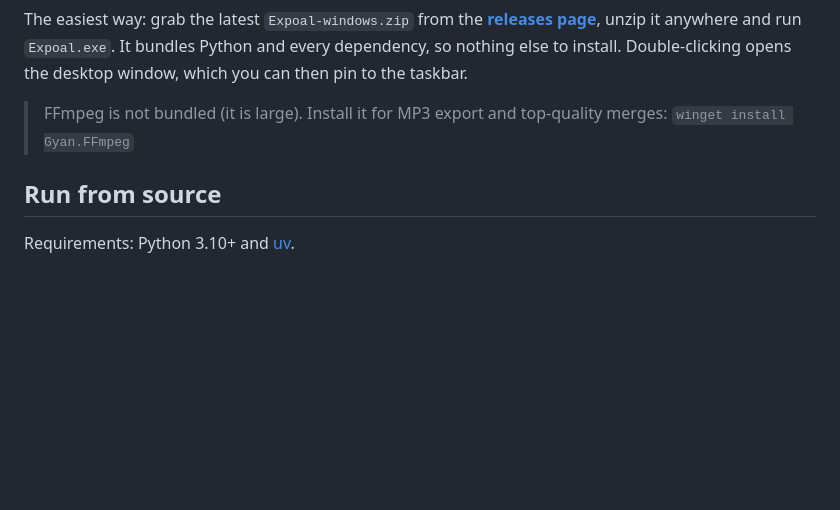
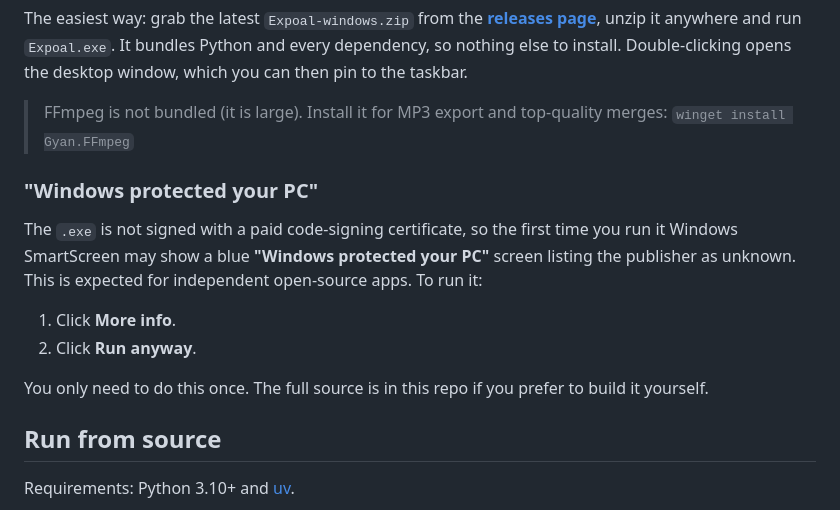
Before and after one commit to Mun1to/Expoal, a Markdown page: README.md, the part around the change. Rendered like a GitHub page; blank space fills up the shorter version.

```diff
--- a/README.md
+++ b/README.md
@@ -38,6 +38,17 @@ The easiest way: grab the latest `Expoal-windows.zip` from the [**releases page*
 > FFmpeg is not bundled (it is large). Install it for MP3 export and top-quality merges:
 > `winget install Gyan.FFmpeg`
 
+### "Windows protected your PC"
+
+The `.exe` is not signed with a paid code-signing certificate, so the first time you run it
+Windows SmartScreen may show a blue **"Windows protected your PC"** screen listing the publisher
+as unknown. This is expected for independent open-source apps. To run it:
+
+1. Click **More info**.
+2. Click **Run anyway**.
+
+You only need to do this once. The full source is in this repo if you prefer to build it yourself.
+
 ## Run from source
 
 Requirements: Python 3.10+ and [uv](https://docs.astral.sh/uv/).
```
Also changed, not shown: assets/og.png (added), site/assets/og.png (added), 2 other files.
